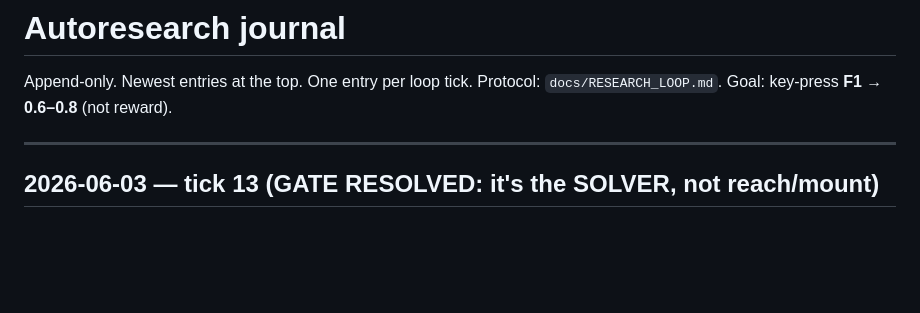
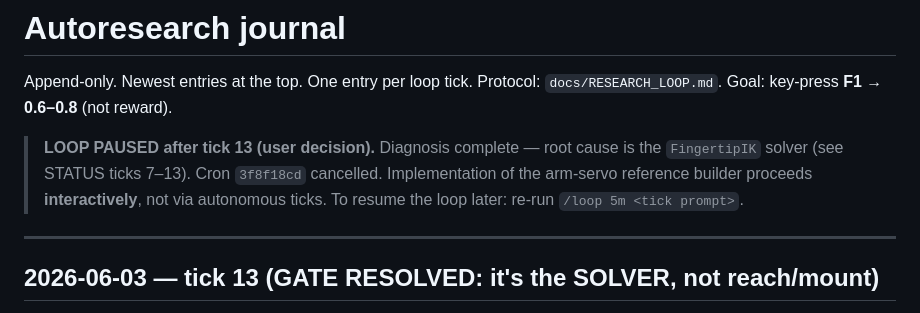
Before and after one commit to CodCodingCode/dexsim, a Markdown page: docs/research_journal.md, the part around the change. Drawn GitHub-style; blank space fills up the shorter version.

Commit message:
[autoloop] loop paused after tick 13; switching to interactive implementation
Co-Authored-By: Claude Opus 4.8 (1M context) <noreply@anthropic.com>

```diff
--- a/docs/research_journal.md
+++ b/docs/research_journal.md
@@ -2,6 +2,11 @@
 
 Append-only. Newest entries at the top. One entry per loop tick.
 Protocol: `docs/RESEARCH_LOOP.md`. Goal: key-press **F1 → 0.6–0.8** (not reward).
+
+> **LOOP PAUSED after tick 13 (user decision).** Diagnosis complete — root cause is
+> the `FingertipIK` solver (see STATUS ticks 7–13). Cron `3f8f18cd` cancelled.
+> Implementation of the arm-servo reference builder proceeds **interactively**, not
+> via autonomous ticks. To resume the loop later: re-run `/loop 5m <tick prompt>`.
 
 ---
 
```
